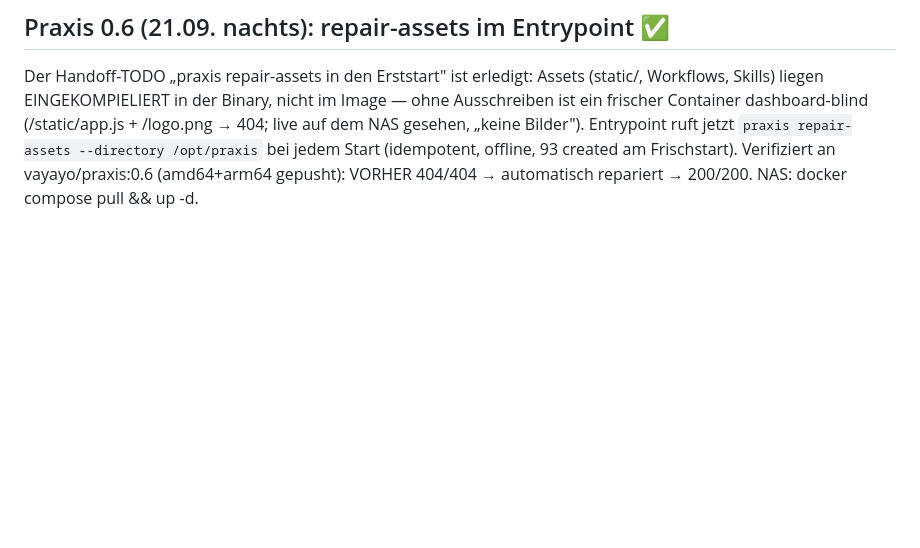
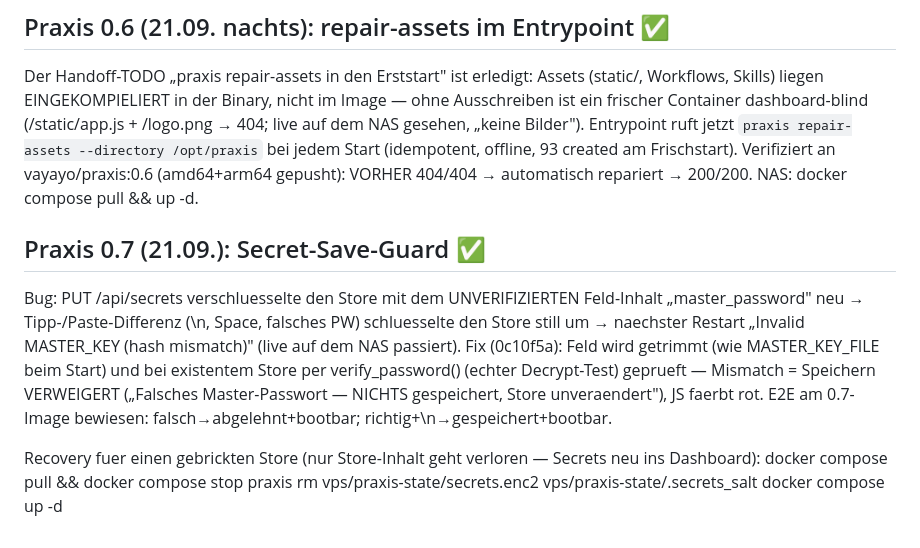
Before and after one commit to wasser-boo/pgpu, a Markdown page: deploy/vps/netbird-jfinx-notes.md, the part around the change. GitHub-like rendering; blank space fills up the shorter version.

Commit message:
Praxis 0.7: Secret-Save-Guard dokumentiert (falsches Master-Passwort brickte den Store per stiller Neuverschluesselung) + Recovery-Weg

```diff
--- a/deploy/vps/netbird-jfinx-notes.md
+++ b/deploy/vps/netbird-jfinx-notes.md
@@ -112,3 +112,20 @@ Entrypoint ruft jetzt `praxis repair-assets --directory /opt/praxis` bei
 jedem Start (idempotent, offline, 93 created am Frischstart). Verifiziert
 an vayayo/praxis:0.6 (amd64+arm64 gepusht): VORHER 404/404 → automatisch
 repariert → 200/200. NAS: docker compose pull && up -d.
+
+## Praxis 0.7 (21.09.): Secret-Save-Guard ✅
+Bug: PUT /api/secrets verschluesselte den Store mit dem UNVERIFIZIERTEN
+Feld-Inhalt „master_password" neu → Tipp-/Paste-Differenz (\n, Space,
+falsches PW) schluesselte den Store still um → naechster Restart
+„Invalid MASTER_KEY (hash mismatch)" (live auf dem NAS passiert).
+Fix (0c10f5a): Feld wird getrimmt (wie MASTER_KEY_FILE beim Start) und bei
+existentem Store per verify_password() (echter Decrypt-Test) geprueft —
+Mismatch = Speichern VERWEIGERT („Falsches Master-Passwort — NICHTS
+gespeichert, Store unveraendert"), JS faerbt rot. E2E am 0.7-Image bewiesen:
+falsch→abgelehnt+bootbar; richtig+\n→gespeichert+bootbar.
+
+Recovery fuer einen gebrickten Store (nur Store-Inhalt geht verloren —
+Secrets neu ins Dashboard):
+  docker compose pull && docker compose stop praxis
+  rm vps/praxis-state/secrets.enc2 vps/praxis-state/.secrets_salt
+  docker compose up -d
```
